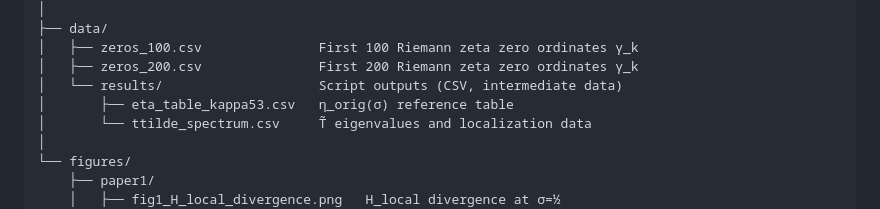
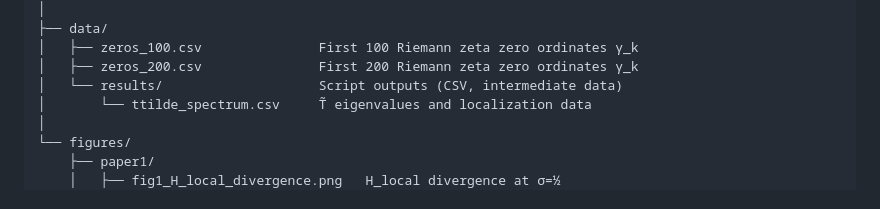
Before and after one commit to utehrani/analysislab-nt, a Markdown page: README.md, the part around the change. Rendered like a GitHub page.

Commit message:
README: remove phantom eta_table_kappa53.csv

```diff
--- a/README.md
+++ b/README.md
@@ -319,7 +319,6 @@ analysislab-nt/
 │   ├── zeros_100.csv               First 100 Riemann zeta zero ordinates γ_k
 │   ├── zeros_200.csv               First 200 Riemann zeta zero ordinates γ_k
 │   └── results/                    Script outputs (CSV, intermediate data)
-│       ├── eta_table_kappa53.csv   η_orig(σ) reference table
 │       └── ttilde_spectrum.csv     T̃ eigenvalues and localization data
 │
 └── figures/
```
